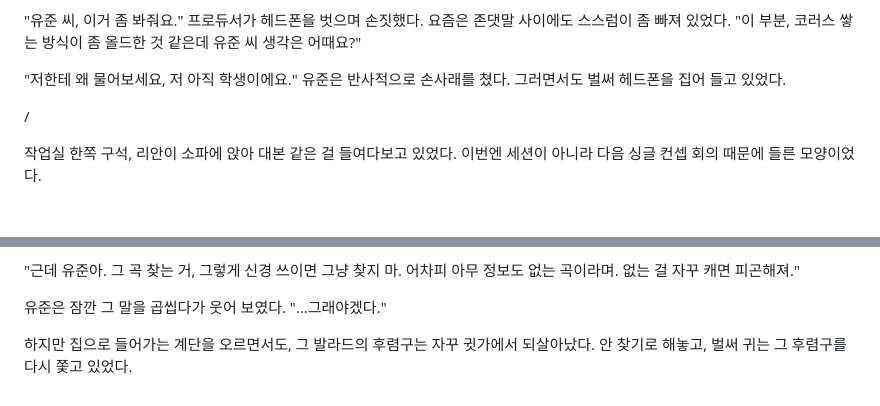
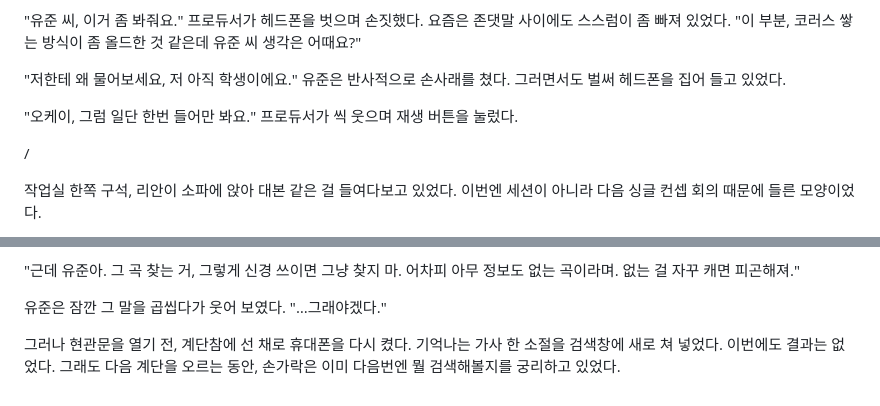
Before and after one commit to multicg/novel-previews, a Markdown page: composer-again/e0005/version-A.md, 2 parts joined by grey strips. Drawn GitHub-style; blank space fills up the shorter version.

```diff
--- a/composer-again/e0005/version-A.md
+++ b/composer-again/e0005/version-A.md
@@ -10,6 +10,9 @@
 
 "저한테 왜 물어보세요, 저 아직 학생이에요." 유준은 반사적으로
 손사래를 쳤다. 그러면서도 벌써 헤드폰을 집어 들고 있었다.
+
+"오케이, 그럼 일단 한번 들어만 봐요." 프로듀서가 씩 웃으며
+재생 버튼을 눌렀다.
 
 /
 
@@ -94,6 +97,7 @@
 
 유준은 잠깐 그 말을 곱씹다가 웃어 보였다. "…그래야겠다."
 
-하지만 집으로 들어가는 계단을 오르면서도, 그 발라드의 후렴구는
-자꾸 귓가에서 되살아났다. 안 찾기로 해놓고, 벌써 귀는 그 후렴구를
-다시 쫓고 있었다.
+그러나 현관문을 열기 전, 계단참에 선 채로 휴대폰을 다시 켰다.
+기억나는 가사 한 소절을 검색창에 새로 쳐 넣었다. 이번에도
+결과는 없었다. 그래도 다음 계단을 오르는 동안, 손가락은 이미
+다음번엔 뭘 검색해볼지를 궁리하고 있었다.
```
Also changed, not shown: composer-again/e0004/version-A.md (+9 -5 lines).
